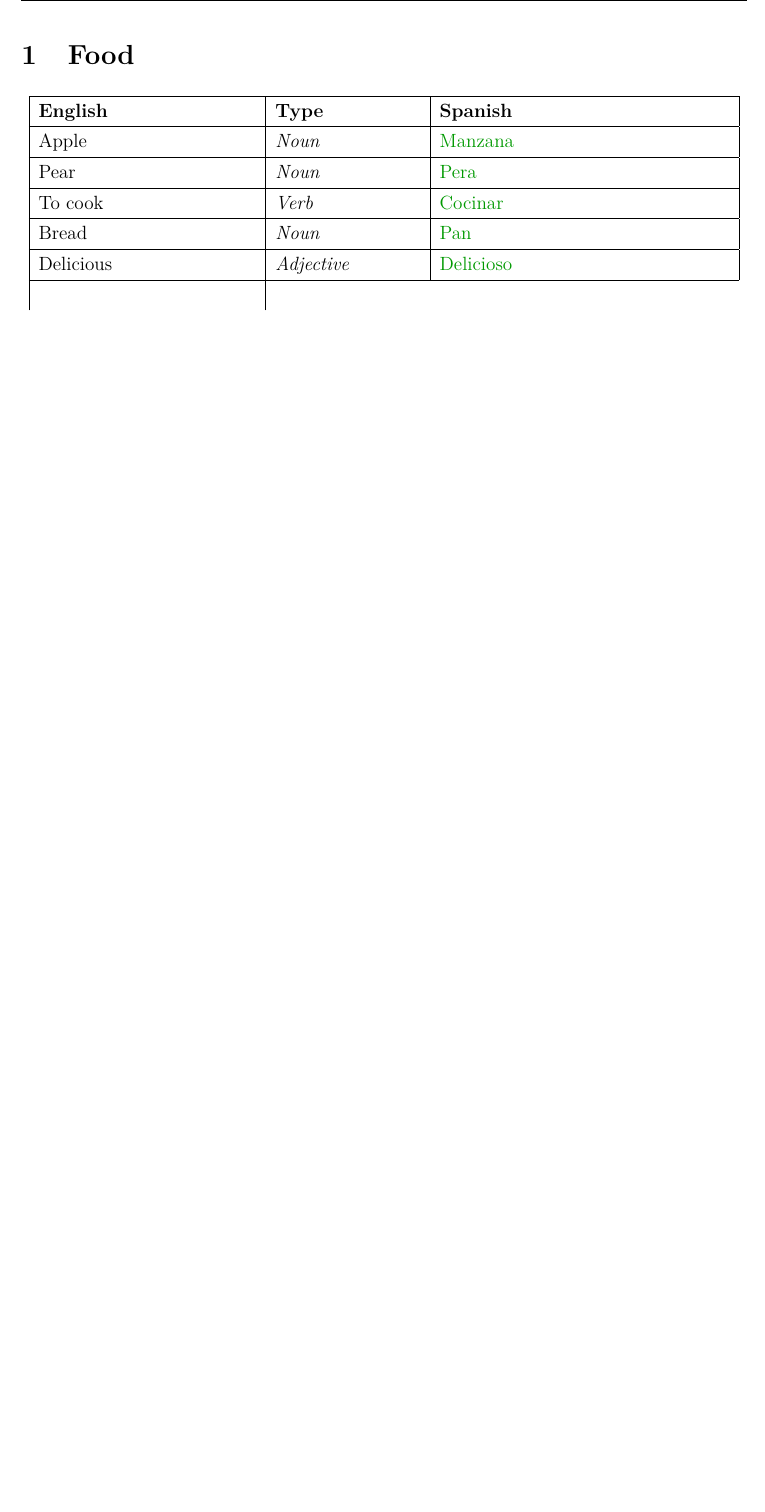
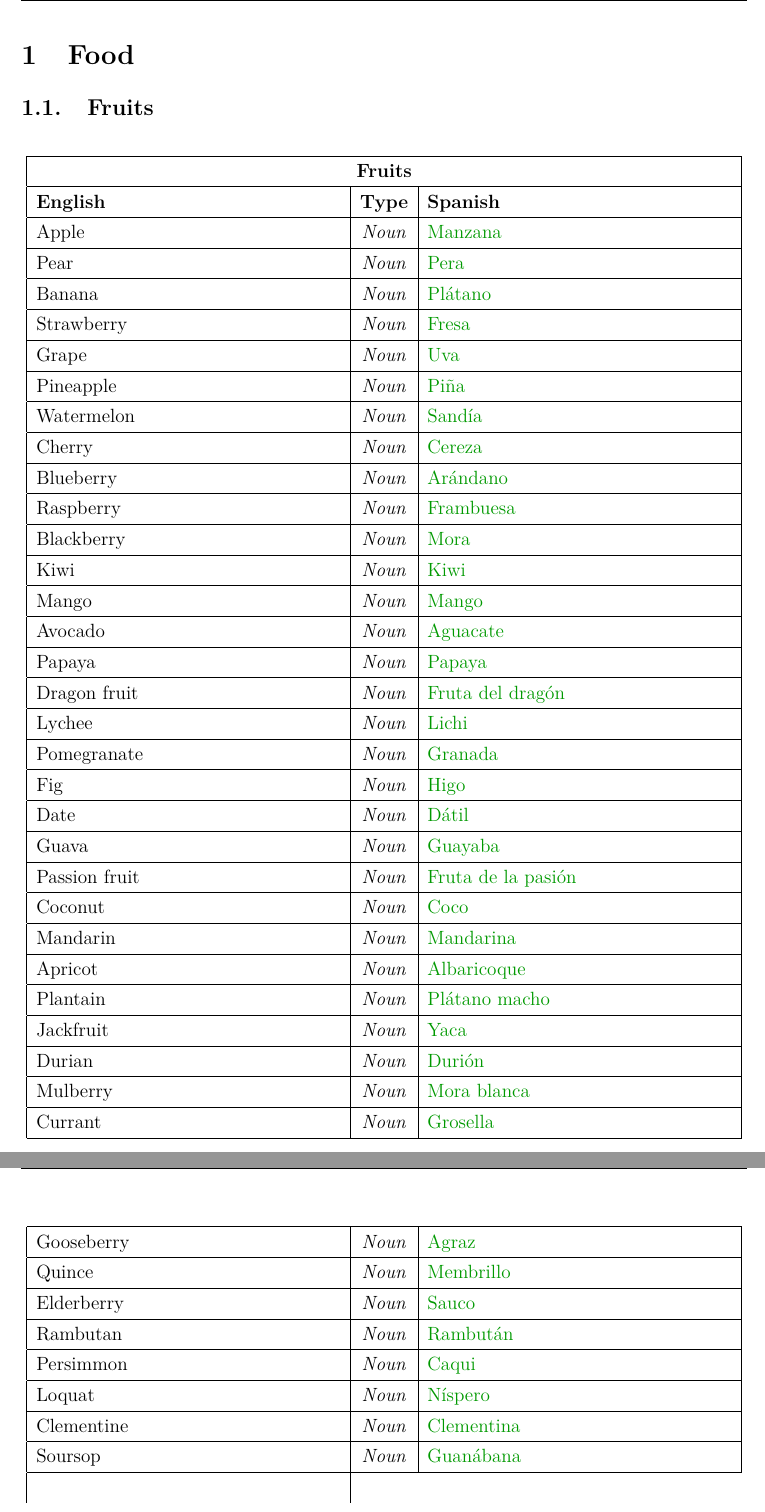
Before and after one commit to MarioInf-PersonalStudy/English_VocabularyAnnex, a LaTeX document (src/Main.tex, which reads src/aux/Preamble.tex, src/data/Data_Food.tex, src/data/dataFood/DataFood_Fruits.tex): part of page 6 of 6 before the commit and two parts of pages 6 and 7 of 7 after it, the two joined at a grey line, cut so that both start at the same text, the shorter picture padded with empty space. Compiled offline with pdfLaTeX.

Commit message:
tables changes to longtables and multiple titles row added

```diff
--- a/src/aux/Preamble.tex
+++ b/src/aux/Preamble.tex
@@ -20,6 +20,8 @@
 
 % Para el control de colores
 \usepackage{xcolor}
+\definecolor{lightgray}{gray}{0.9}
+\definecolor{Color_TitleTableBackground}{gray}{0.1}
 
 
 % Separación de secciones
@@ -27,6 +29,9 @@
 \titleformat{\section}
 {\normalfont\Large\bfseries}
 {\thesection}{1em}{}
+
+% Para el uso de tablas largas
+\usepackage{longtable}
 
 % Numeración continua
 \setcounter{page}{1}
--- a/src/data/Data_Food.tex
+++ /dev/null
@@ -1,5 +0,0 @@
-\newVocabularyConcept{Apple}{Noun}{Manzana}
-\newVocabularyConcept{Pear}{Noun}{Pera}
-\newVocabularyConcept{To cook}{Verb}{Cocinar}
-\newVocabularyConcept{Bread}{Noun}{Pan}
-\newVocabularyConcept{Delicious}{Adjective}{Delicioso}
--- /dev/null
+++ b/src/data/dataFood/DataFood_Fruits.tex
@@ -0,0 +1,38 @@
+\newVocabularyConcept{Apple}{Noun}{Manzana}
+\newVocabularyConcept{Pear}{Noun}{Pera}
+\newVocabularyConcept{Banana}{Noun}{Plátano}
+\newVocabularyConcept{Strawberry}{Noun}{Fresa}
+\newVocabularyConcept{Grape}{Noun}{Uva}
+\newVocabularyConcept{Pineapple}{Noun}{Piña}
+\newVocabularyConcept{Watermelon}{Noun}{Sandía}
+\newVocabularyConcept{Cherry}{Noun}{Cereza}
+\newVocabularyConcept{Blueberry}{Noun}{Arándano}
+\newVocabularyConcept{Raspberry}{Noun}{Frambuesa}
+\newVocabularyConcept{Blackberry}{Noun}{Mora}
+\newVocabularyConcept{Kiwi}{Noun}{Kiwi}
+\newVocabularyConcept{Mango}{Noun}{Mango}
+\newVocabularyConcept{Avocado}{Noun}{Aguacate}
+\newVocabularyConcept{Papaya}{Noun}{Papaya}
+\newVocabularyConcept{Dragon fruit}{Noun}{Fruta del dragón}
+\newVocabularyConcept{Lychee}{Noun}{Lichi}
+\newVocabularyConcept{Pomegranate}{Noun}{Granada}
+\newVocabularyConcept{Fig}{Noun}{Higo}
+\newVocabularyConcept{Date}{Noun}{Dátil}
+\newVocabularyConcept{Guava}{Noun}{Guayaba}
+\newVocabularyConcept{Passion fruit}{Noun}{Fruta de la pasión}
+\newVocabularyConcept{Coconut}{Noun}{Coco}
+\newVocabularyConcept{Mandarin}{Noun}{Mandarina}
+\newVocabularyConcept{Apricot}{Noun}{Albaricoque}
+\newVocabularyConcept{Plantain}{Noun}{Plátano macho}
+\newVocabularyConcept{Jackfruit}{Noun}{Yaca}
+\newVocabularyConcept{Durian}{Noun}{Durión}
+\newVocabularyConcept{Mulberry}{Noun}{Mora blanca}
+\newVocabularyConcept{Currant}{Noun}{Grosella}
+\newVocabularyConcept{Gooseberry}{Noun}{Agraz}
+\newVocabularyConcept{Quince}{Noun}{Membrillo}
+\newVocabularyConcept{Elderberry}{Noun}{Sauco}
+\newVocabularyConcept{Rambutan}{Noun}{Rambután}
+\newVocabularyConcept{Persimmon}{Noun}{Caqui}
+\newVocabularyConcept{Loquat}{Noun}{Níspero}
+\newVocabularyConcept{Clementine}{Noun}{Clementina}
+\newVocabularyConcept{Soursop}{Noun}{Guanábana}
--- a/src/sections/Food.tex
+++ b/src/sections/Food.tex
@@ -2,4 +2,5 @@
 
 %\addcontentsline{toc}{section}{Food}
 
-\PrintTableConcepts{data/data_food}
+\subsection{Fruits}
+\PrintTableConcepts{data/dataFood/dataFood_fruits}{Fruits}
```
Also changed, not shown: src/tables/Table_Concepts.tex (+12 -7 lines).
